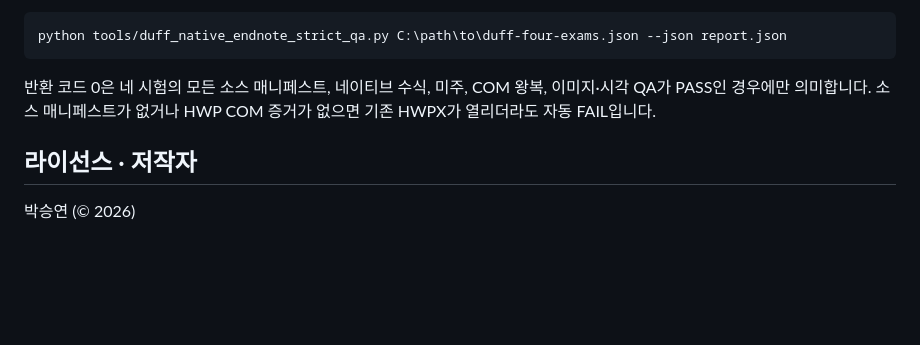
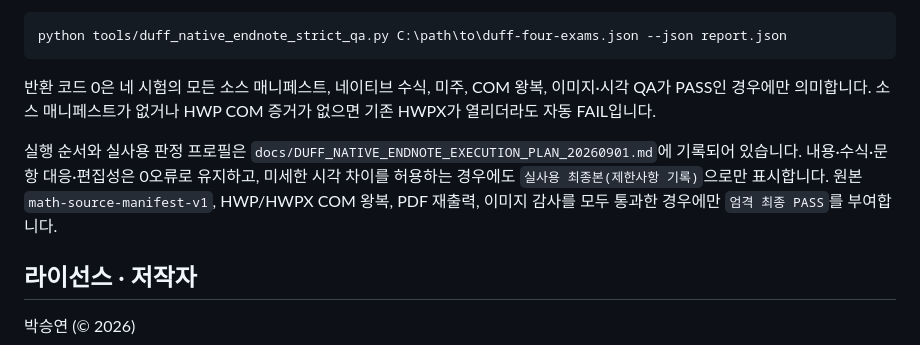
Before and after one commit to seungyeon980808-pixel/exam_pool, a Markdown page: README.md, the part around the change. GitHub-like rendering; blank space fills up the shorter version.

Commit message:
Document practical Duff rebuild execution profile

```diff
--- a/README.md
+++ b/README.md
@@ -218,6 +218,13 @@ python tools/duff_native_endnote_strict_qa.py C:\path\to\duff-four-exams.json --
 이미지·시각 QA가 PASS인 경우에만 의미합니다. 소스 매니페스트가 없거나 HWP COM
 증거가 없으면 기존 HWPX가 열리더라도 자동 FAIL입니다.
 
+실행 순서와 실사용 판정 프로필은
+`docs/DUFF_NATIVE_ENDNOTE_EXECUTION_PLAN_20260901.md`에 기록되어 있습니다.
+내용·수식·문항 대응·편집성은 0오류로 유지하고, 미세한 시각 차이를 허용하는
+경우에도 `실사용 최종본(제한사항 기록)`으로만 표시합니다. 원본
+`math-source-manifest-v1`, HWP/HWPX COM 왕복, PDF 재출력, 이미지 감사를 모두
+통과한 경우에만 `엄격 최종 PASS`를 부여합니다.
+
 ## 라이선스 · 저작자
 
 박승연 (© 2026)
```
Also changed, not shown: docs/DUFF_NATIVE_ENDNOTE_EXECUTION_PLAN_20260901.md (added, +137 -0 lines).
